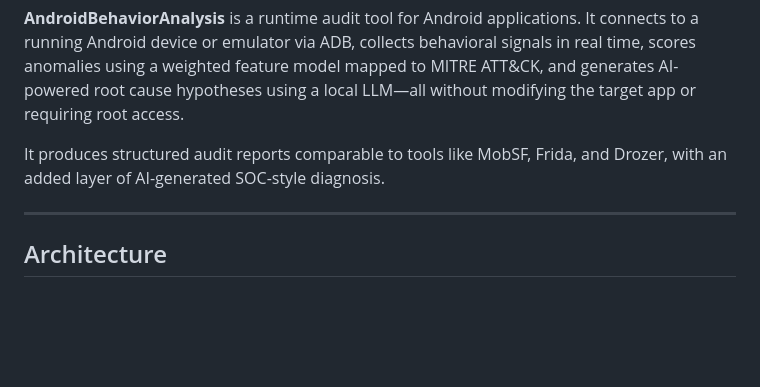
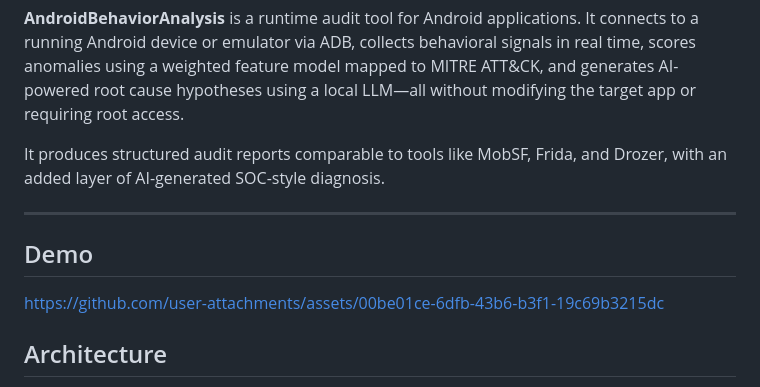
Before and after one commit to yasser-ch/AndroidBehaviorAnalysis, a Markdown page: README.md, the part around the change. GitHub-like rendering; blank space fills up the shorter version.

```diff
--- a/README.md
+++ b/README.md
@@ -13,6 +13,8 @@
 It produces structured audit reports comparable to tools like MobSF, Frida, and Drozer, with an added layer of AI-generated SOC-style diagnosis.
 
 ---
+## Demo
+https://github.com/user-attachments/assets/00be01ce-6dfb-43b6-b3f1-19c69b3215dc
 
 ## Architecture
 
```
